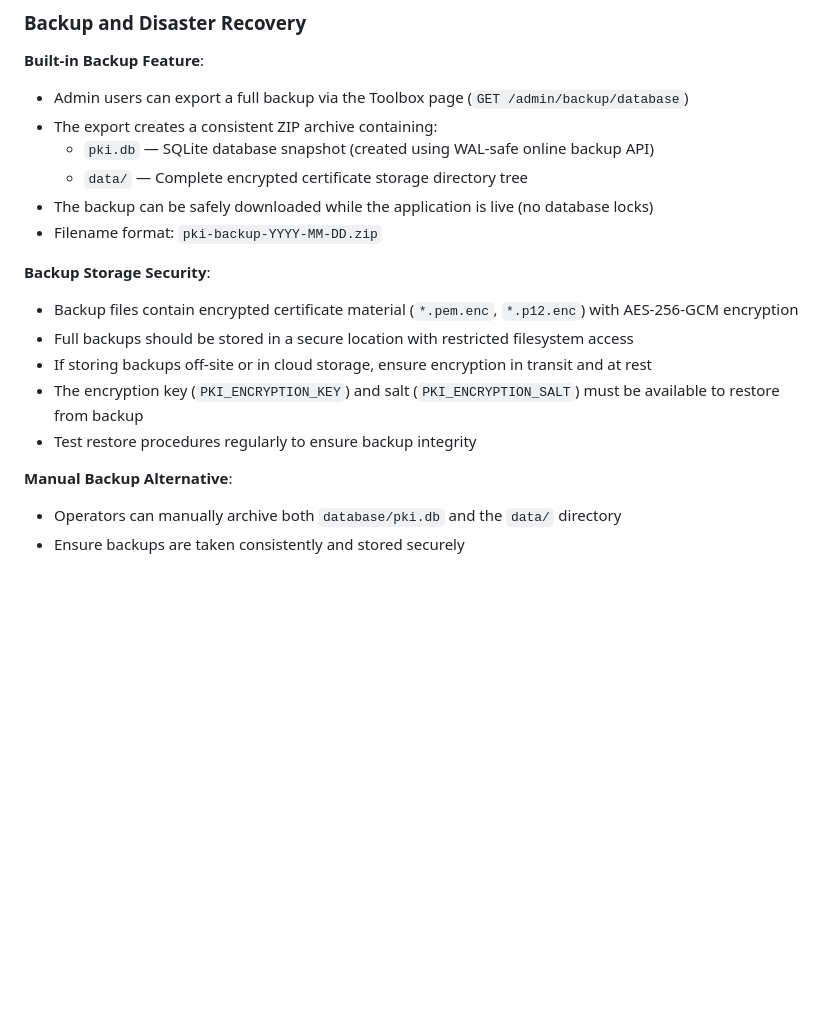
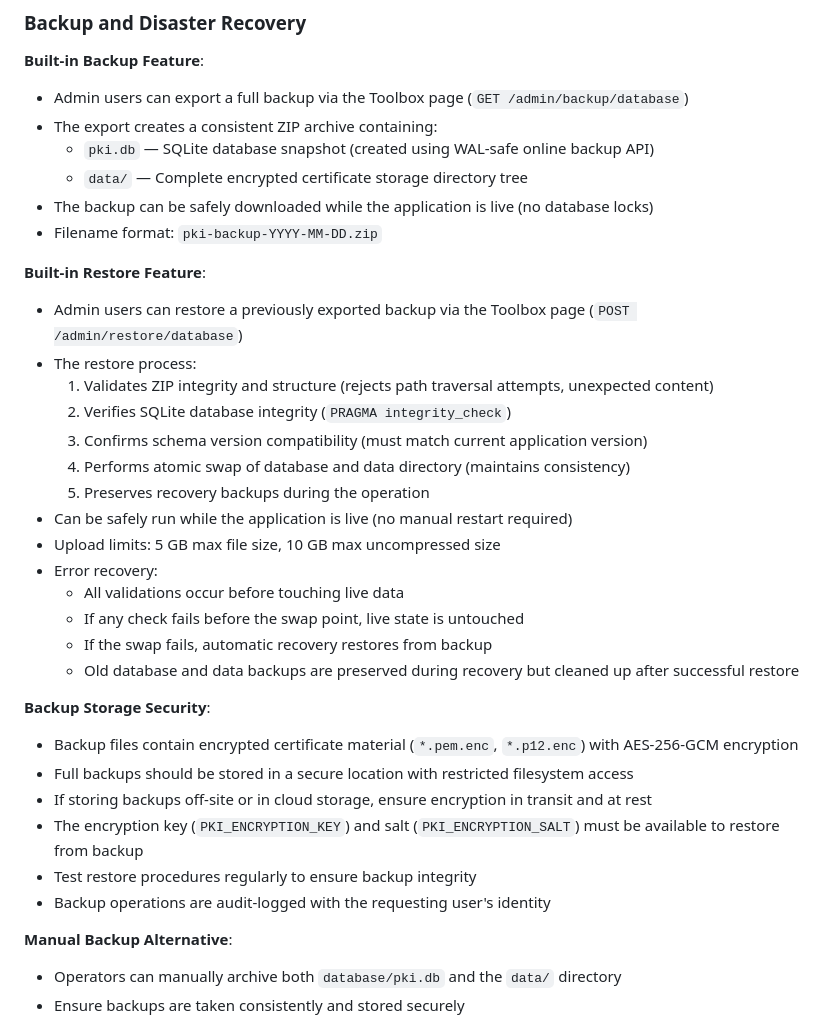
Before and after one commit to entr0-pi/pki-certificates, a Markdown page: docs/SECURITY.md, the part around the change. GitHub-like rendering; blank space fills up the shorter version.

```diff
--- a/docs/SECURITY.md
+++ b/docs/SECURITY.md
@@ -189,12 +189,29 @@ Operators are responsible for:
 - The backup can be safely downloaded while the application is live (no database locks)
 - Filename format: `pki-backup-YYYY-MM-DD.zip`
 
+**Built-in Restore Feature**:
+- Admin users can restore a previously exported backup via the Toolbox page (`POST /admin/restore/database`)
+- The restore process:
+  1. Validates ZIP integrity and structure (rejects path traversal attempts, unexpected content)
+  2. Verifies SQLite database integrity (`PRAGMA integrity_check`)
+  3. Confirms schema version compatibility (must match current application version)
+  4. Performs atomic swap of database and data directory (maintains consistency)
+  5. Preserves recovery backups during the operation
+- Can be safely run while the application is live (no manual restart required)
+- Upload limits: 5 GB max file size, 10 GB max uncompressed size
+- Error recovery:
+  - All validations occur before touching live data
+  - If any check fails before the swap point, live state is untouched
+  - If the swap fails, automatic recovery restores from backup
+  - Old database and data backups are preserved during recovery but cleaned up after successful restore
+
 **Backup Storage Security**:
 - Backup files contain encrypted certificate material (`*.pem.enc`, `*.p12.enc`) with AES-256-GCM encryption
 - Full backups should be stored in a secure location with restricted filesystem access
 - If storing backups off-site or in cloud storage, ensure encryption in transit and at rest
 - The encryption key (`PKI_ENCRYPTION_KEY`) and salt (`PKI_ENCRYPTION_SALT`) must be available to restore from backup
 - Test restore procedures regularly to ensure backup integrity
+- Backup operations are audit-logged with the requesting user's identity
 
 **Manual Backup Alternative**:
 - Operators can manually archive both `database/pki.db` and the `data/` directory
```
Also changed, not shown: README.md (+3 -2 lines), docs/ROUTES.md (+42 -0 lines).
